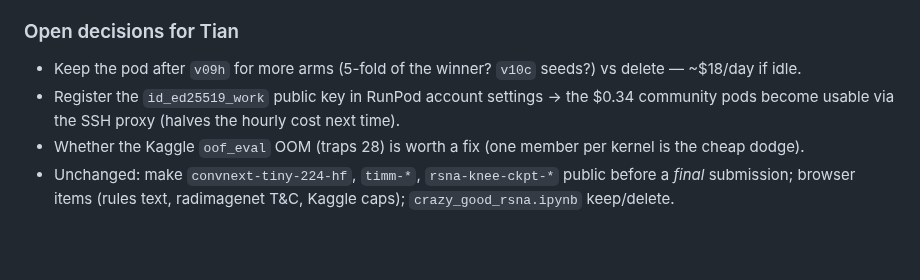
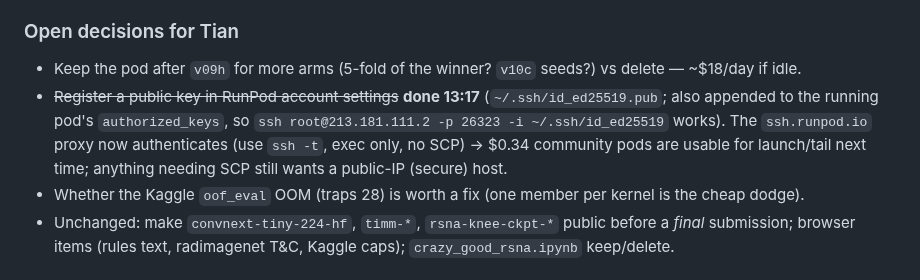
Before and after one commit to TianK003/RSNA-KneeMRI-kaggle-competition, a Markdown page: docs/handoff.md, the part around the change. Drawn GitHub-style; blank space fills up the shorter version.

Commit message:
Handoff: RunPod account SSH key registered (proxy works, community pods usable next time); new key authorized on the running pod
Claude-Session: https://claude.ai/code/session_01PfTnm2n1aTT9xNGAWkRosH

```diff
--- a/docs/handoff.md
+++ b/docs/handoff.md
@@ -86,8 +86,10 @@ Watchers armed **in this session only** (they die with it): pod `chain.log` + `c
 ### Open decisions for Tian
 
 - Keep the pod after `v09h` for more arms (5-fold of the winner? `v10c` seeds?) vs delete — ~$18/day if idle.
-- Register the `id_ed25519_work` public key in RunPod account settings → the $0.34 community pods become
-  usable via the SSH proxy (halves the hourly cost next time).
+- ~~Register a public key in RunPod account settings~~ **done 13:17** (`~/.ssh/id_ed25519.pub`; also appended
+  to the running pod's `authorized_keys`, so `ssh root@213.181.111.2 -p 26323 -i ~/.ssh/id_ed25519` works).
+  The `ssh.runpod.io` proxy now authenticates (use `ssh -t`, exec only, no SCP) → $0.34 community pods are
+  usable for launch/tail next time; anything needing SCP still wants a public-IP (secure) host.
 - Whether the Kaggle `oof_eval` OOM (traps 28) is worth a fix (one member per kernel is the cheap dodge).
 - Unchanged: make `convnext-tiny-224-hf`, `timm-*`, `rsna-knee-ckpt-*` public before a *final* submission;
   browser items (rules text, radimagenet T&C, Kaggle caps); `crazy_good_rsna.ipynb` keep/delete.
```
